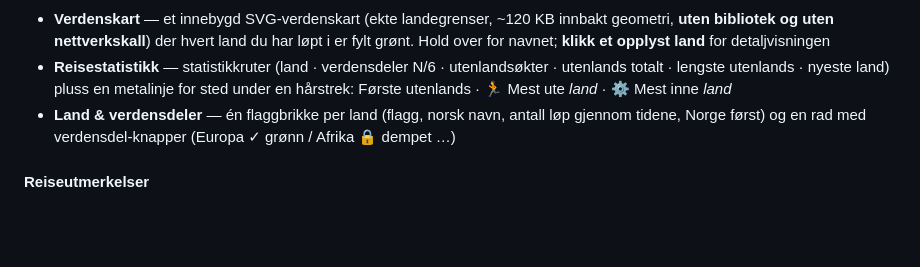
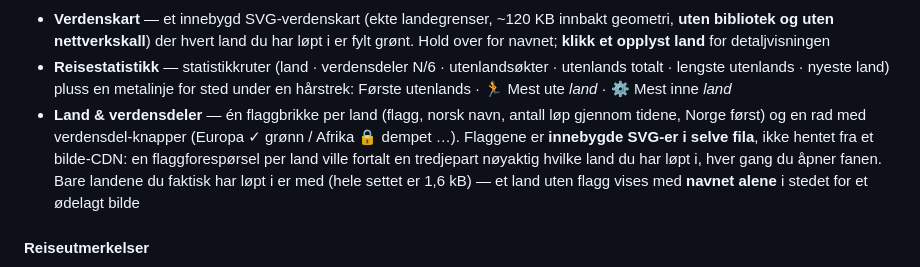
Before and after one commit to psvadev/running, a Markdown page: README.md, the part around the change. Drawn GitHub-style; blank space fills up the shorter version.

```diff
--- a/README.md
+++ b/README.md
@@ -90,7 +90,7 @@ En motiverende reiseseksjon (vokste ut av «Land løpt i») som bor i sin egen f
 
 - **Verdenskart** — et innebygd SVG-verdenskart (ekte landegrenser, ~120 KB innbakt geometri, **uten bibliotek og uten nettverkskall**) der hvert land du har løpt i er fylt grønt. Hold over for navnet; **klikk et opplyst land** for detaljvisningen
 - **Reisestatistikk** — statistikkruter (land · verdensdeler N/6 · utenlandsøkter · utenlands totalt · lengste utenlands · nyeste land) pluss en metalinje for sted under en hårstrek: Første utenlands · 🏃 Mest ute *land* · ⚙️ Mest inne *land*
-- **Land & verdensdeler** — én flaggbrikke per land (flagg, norsk navn, antall løp gjennom tidene, Norge først) og en rad med verdensdel-knapper (Europa ✓ grønn / Afrika 🔒 dempet …)
+- **Land & verdensdeler** — én flaggbrikke per land (flagg, norsk navn, antall løp gjennom tidene, Norge først) og en rad med verdensdel-knapper (Europa ✓ grønn / Afrika 🔒 dempet …). Flaggene er **innebygde SVG-er i selve fila**, ikke hentet fra et bilde-CDN: en flaggforespørsel per land ville fortalt en tredjepart nøyaktig hvilke land du har løpt i, hver gang du åpner fanen. Bare landene du faktisk har løpt i er med (hele settet er 1,6 kB) — et land uten flagg vises med **navnet alene** i stedet for et ødelagt bilde
 
 #### Reiseutmerkelser
 
```
Also changed, not shown: README.en.md (+1 -1 lines), screenshots/atlas.png, screenshots/badges.png, 2 other files.
